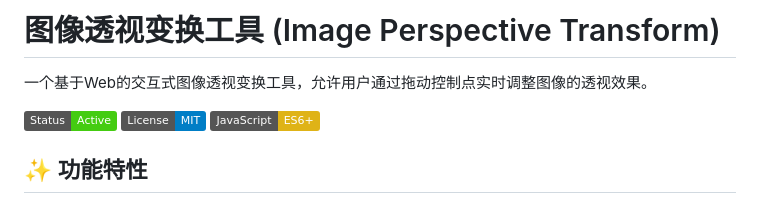
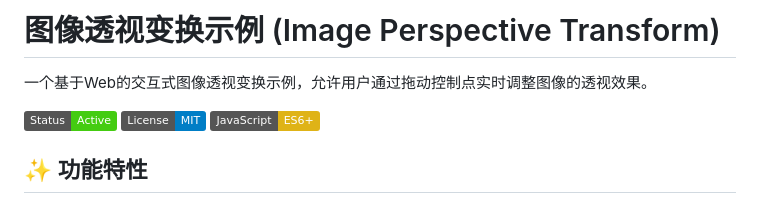
Before and after one commit to asura-10/imgpersptrans, a Markdown page: README.md, the part around the change. GitHub-like rendering; badges without logos.

```diff
--- a/README.md
+++ b/README.md
@@ -1,6 +1,6 @@
-# 图像透视变换工具 (Image Perspective Transform)
+# 图像透视变换示例 (Image Perspective Transform)
 
-一个基于Web的交互式图像透视变换工具，允许用户通过拖动控制点实时调整图像的透视效果。
+一个基于Web的交互式图像透视变换示例，允许用户通过拖动控制点实时调整图像的透视效果。
 
 ![Demo](https://img.shields.io/badge/Status-Active-brightgreen) ![License](https://img.shields.io/badge/License-MIT-blue) ![JavaScript](https://img.shields.io/badge/JavaScript-ES6+-yellow)
 
```
Also changed, not shown: README_en.md (+2 -2 lines).
